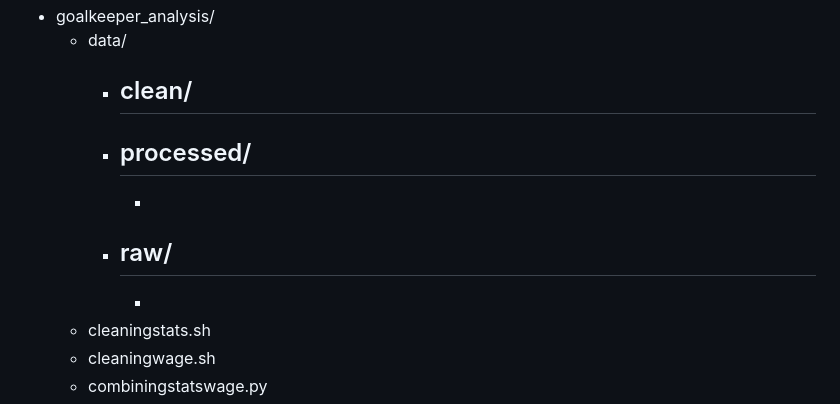
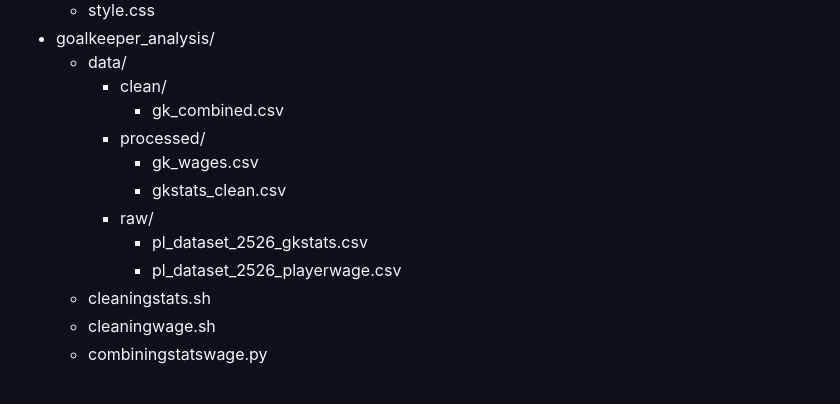
Before and after one commit to harrisben73-gif/ben_harris_empirical_project, a Markdown page: README.md, the part around the change. Drawn GitHub-style.

Commit message:
Update README.md project structure

```diff
--- a/README.md
+++ b/README.md
@@ -65,13 +65,13 @@ ben_harris_empirical_project/
 - goalkeeper_analysis/
     - data/
         - clean/
-			-
+			- gk_combined.csv
         - processed/
-			-
-			-
+			- gk_wages.csv
+			- gkstats_clean.csv
         - raw/
-			-
-			-
+			- pl_dataset_2526_gkstats.csv
+			- pl_dataset_2526_playerwage.csv
     - cleaningstats.sh
     - cleaningwage.sh
     - combiningstatswage.py
```
